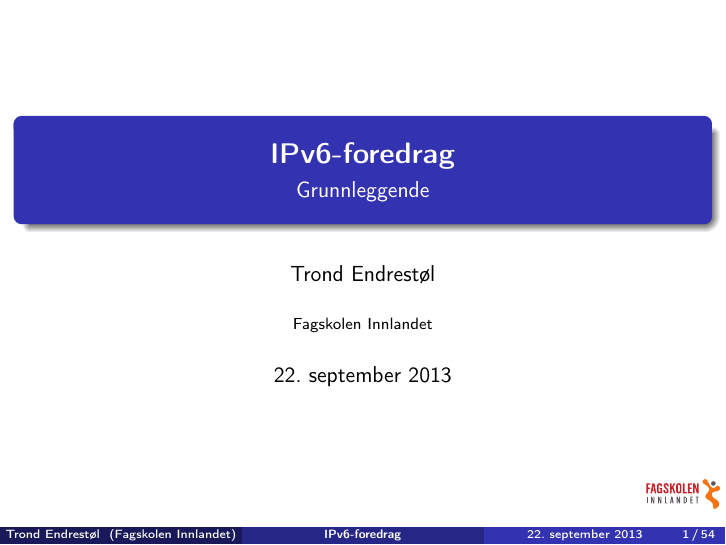
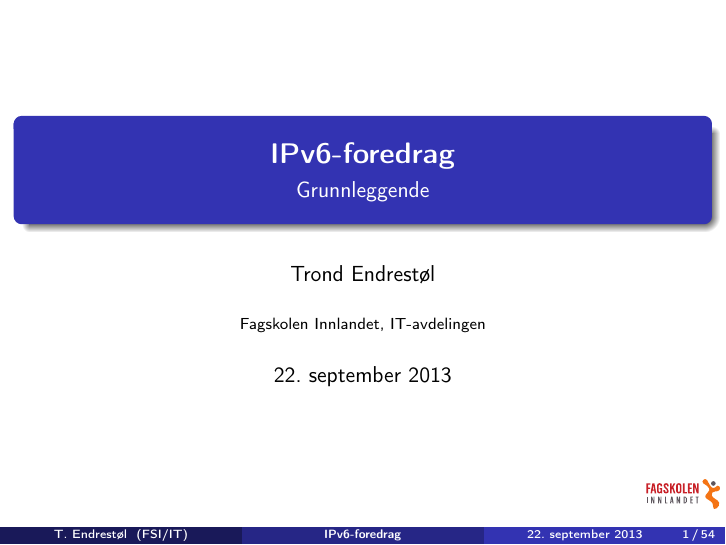
Before and after one commit to Decicus/IPv6, LaTeX slides (ipv6-foredrag-grunnleggende.handout.tex, which reads ipv6-foredrag-grunnleggende.tex): page 1 of 54. Compiled offline with pdfLaTeX; the source files are stored in an older character set and shown here as Unicode.

Commit message:
Dytta inn forkorta navn for bruk nederst på slidene. Dytta inn pauser i innholdsfortegnelsen, og kanskje er det et effektivt virkemiddel i starten av selve presentasjonen.

```diff
--- a/ipv6-foredrag-grunnleggende.tex
+++ b/ipv6-foredrag-grunnleggende.tex
@@ -48,9 +48,9 @@
 \title{\textbf{IPv6-foredrag}}
 \subtitle{Grunnleggende}
 %\author{\href{http://fig.ol.no/~trond/}{Trond Endrestøl}}
-\author{Trond Endrestøl}
+\author[T.~Endrestøl]{Trond Endrestøl}
 %\institute{\href{http://fagskolen-innlandet.no/}{Fagskolen Innlandet}}
-\institute{Fagskolen Innlandet}
+\institute[FSI/IT]{Fagskolen Innlandet, IT-avdelingen}
 \logo{\includegraphics[scale=.25]{fi_logo_147px.pdf}}
 \subject{Emne for bruk i egenskapene til PDF-fila}
 \keywords{Nøkkelord for bruk i egenskapene til PDF-fila}
```
Also changed, not shown: ipv6-foredrag-grunnleggende.tex (2 more changed lines).
